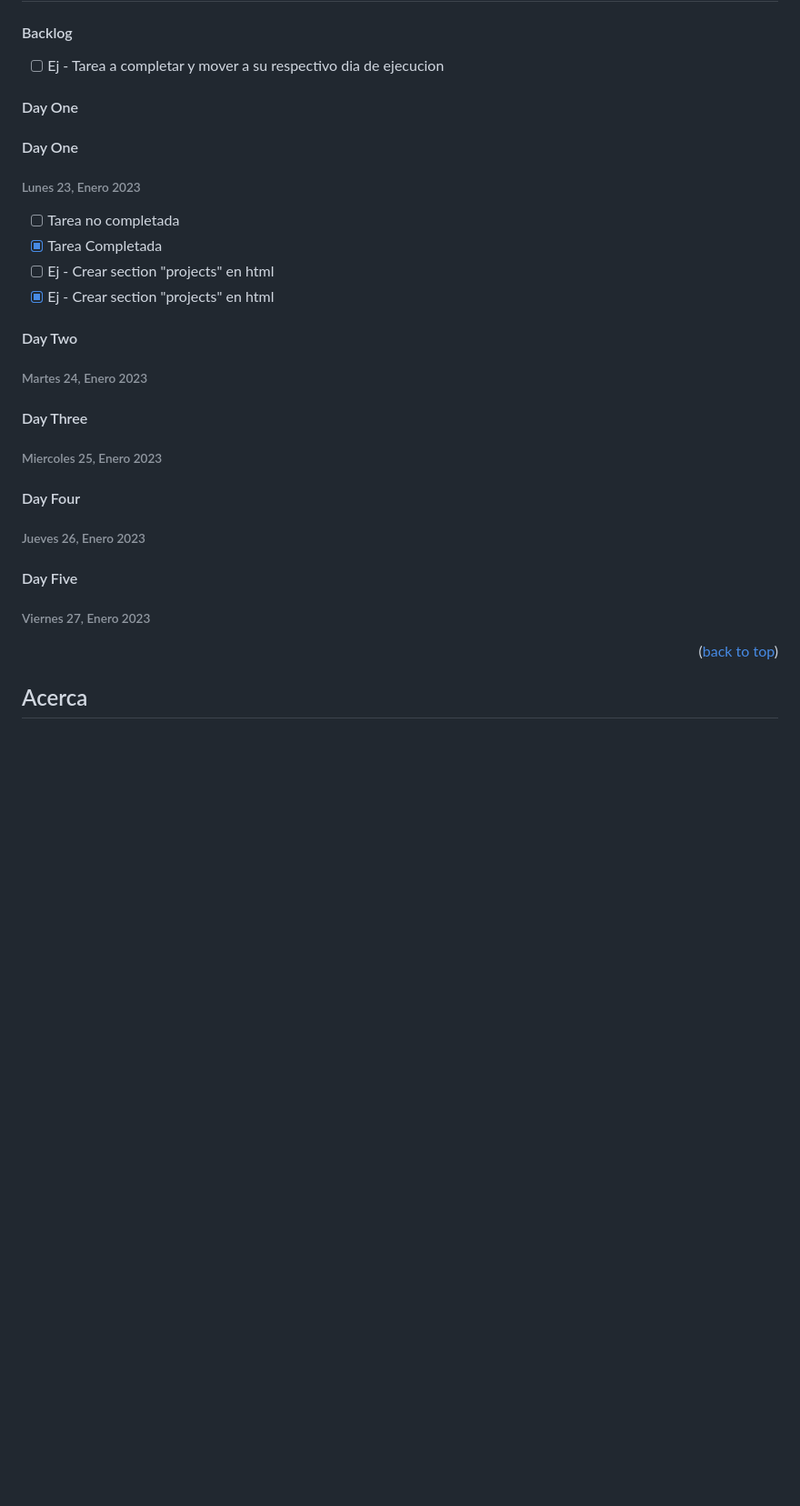
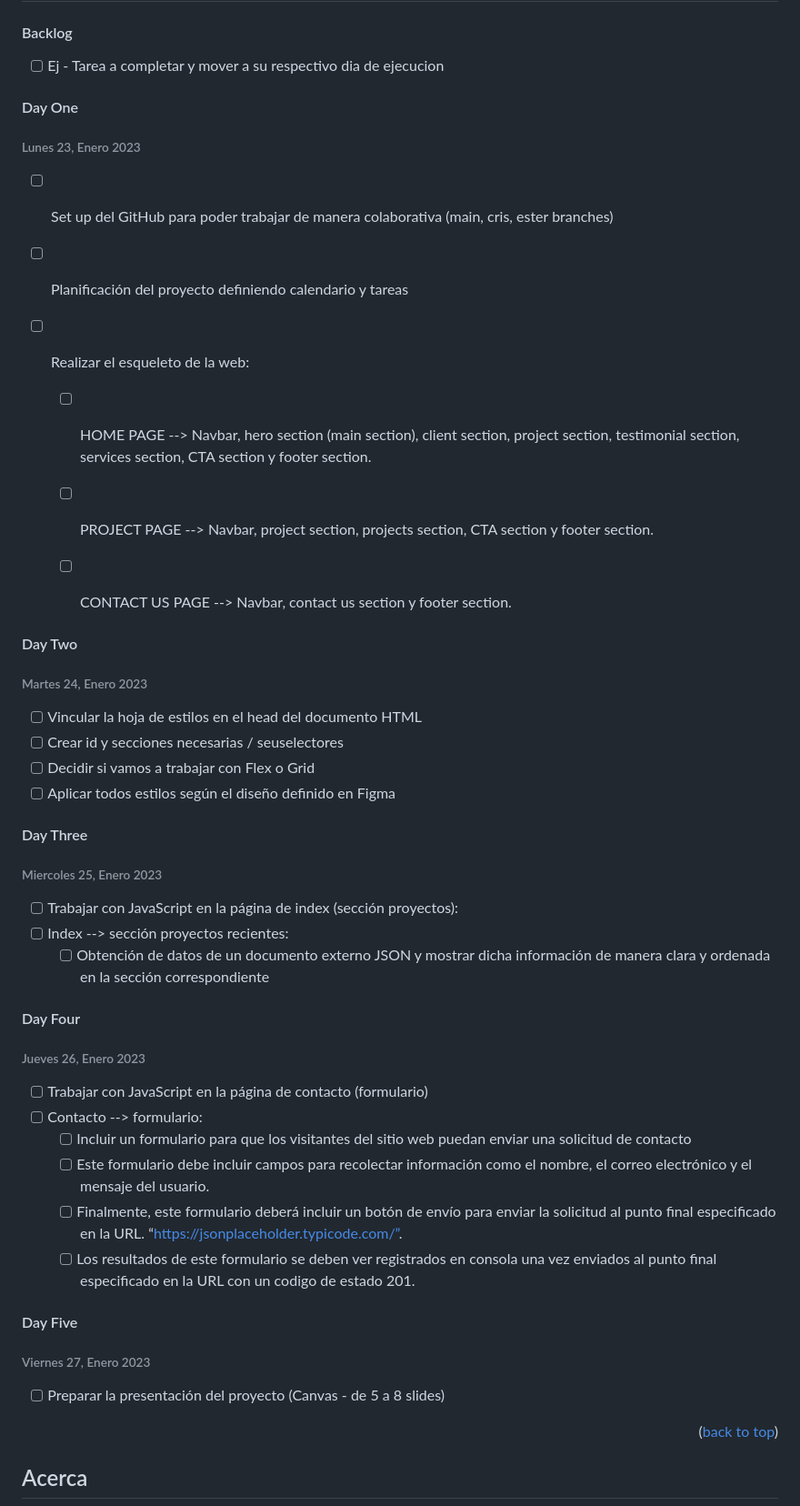
Before and after one commit to esterxofra/midterm-ironhack, a Markdown page: README.md, the part around the change. Shown at 91% size. GitHub-like rendering; blank space fills up the shorter version.

Commit message:
planificación

```diff
--- a/README.md
+++ b/README.md
@@ -102,32 +102,54 @@ En resumen, la sección "construido con" es una excelente manera de brindar a lo
 
 - [ ] Ej - Tarea a completar y mover a su respectivo dia de ejecucion
 
-#### Day One
-
-#### Day One
-
-###### Lunes 23, Enero 2023
-
+<!-- MODELO:
 - [ ] Tarea no completada
 - [x] Tarea Completada
 - [ ] Ej - Crear section "projects" en html
-- [x] Ej - Crear section "projects" en html
+- [x] Ej - Crear section "projects" en html -->
+
+#### Day One
+###### Lunes 23, Enero 2023
+
+- [ ] Set up del GitHub para poder trabajar de manera colaborativa (main, cris, ester branches)
+- [ ] Planificación del proyecto definiendo calendario y tareas
+- [ ] Realizar el esqueleto de la web:
+
+    - [ ] HOME PAGE --> Navbar, hero section (main section), client section, project section, testimonial section, services section, CTA section y footer section.
+
+    - [ ] PROJECT PAGE --> Navbar, project section, projects section, CTA section y footer section.
+
+    - [ ] CONTACT US PAGE --> Navbar, contact us section y footer section.
 
 #### Day Two
-
 ###### Martes 24, Enero 2023
 
+- [ ] Vincular la hoja de estilos en el head del documento HTML
+- [ ] Crear id y secciones necesarias / seuselectores
+- [ ] Decidir si vamos a trabajar con Flex o Grid
+- [ ] Aplicar todos estilos según el diseño definido en Figma
+
 #### Day Three
-
 ###### Miercoles 25, Enero 2023
 
+- [ ] Trabajar con JavaScript en la página de index (sección proyectos):
+- [ ] Index --> sección proyectos recientes:
+   - [ ] Obtención de datos de un documento externo JSON y mostrar dicha información de manera clara y ordenada en la sección correspondiente
+
 #### Day Four
-
 ###### Jueves 26, Enero 2023
 
+- [ ] Trabajar con JavaScript en la página de contacto (formulario)
+- [ ] Contacto --> formulario:
+   - [ ] Incluir un formulario para que los visitantes del sitio web puedan enviar una solicitud de contacto
+   - [ ] Este formulario debe incluir campos para recolectar información como el nombre, el correo electrónico y el mensaje del usuario.
+   - [ ] Finalmente, este formulario deberá incluir un botón de envío para enviar la solicitud al punto final especificado en la URL. “https://jsonplaceholder.typicode.com/”.
+   - [ ] Los resultados de este formulario se deben ver registrados en consola una vez enviados al punto final especificado en la URL con un codigo de estado 201.
+
 #### Day Five
+###### Viernes 27, Enero 2023
 
-###### Viernes 27, Enero 2023
+- [ ] Preparar la presentación del proyecto (Canvas - de 5 a 8 slides)
 
 <p align="right">(<a href="#readme-top">back to top</a>)</p>
 
```
